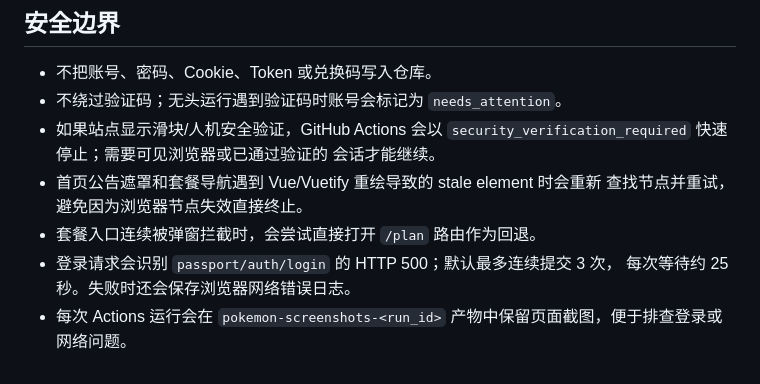
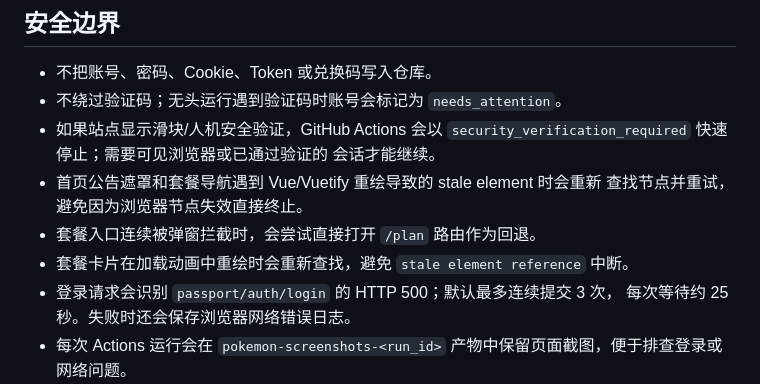
Before and after one commit to Augfif/pokemon_purchase, a Markdown page: README.md, the part around the change. GitHub-like rendering.

Commit message:
Retry stale plan card elements

```diff
--- a/README.md
+++ b/README.md
@@ -94,6 +94,7 @@ python pool.py --db pool.db --stats
 - 首页公告遮罩和套餐导航遇到 Vue/Vuetify 重绘导致的 stale element 时会重新
   查找节点并重试，避免因为浏览器节点失效直接终止。
 - 套餐入口连续被弹窗拦截时，会尝试直接打开 `/plan` 路由作为回退。
+- 套餐卡片在加载动画中重绘时会重新查找，避免 `stale element reference` 中断。
 - 登录请求会识别 `passport/auth/login` 的 HTTP 500；默认最多连续提交 3 次，
   每次等待约 25 秒。失败时还会保存浏览器网络错误日志。
 - 每次 Actions 运行会在 `pokemon-screenshots-<run_id>` 产物中保留页面截图，便于排查登录或网络问题。
```
